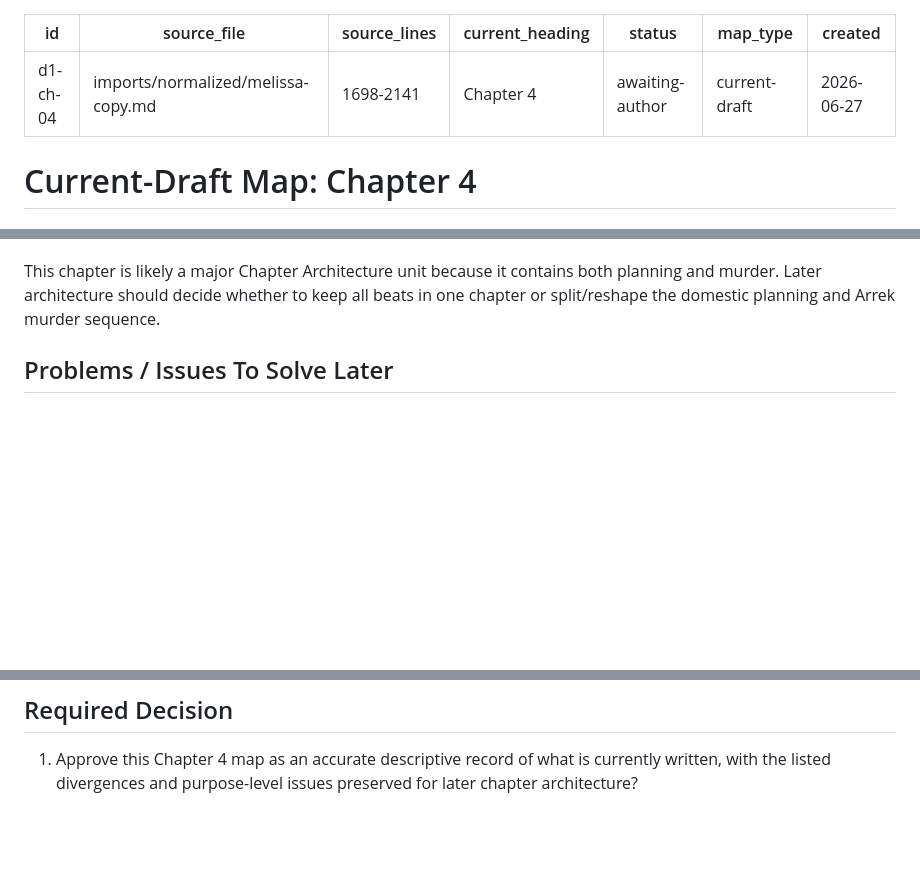
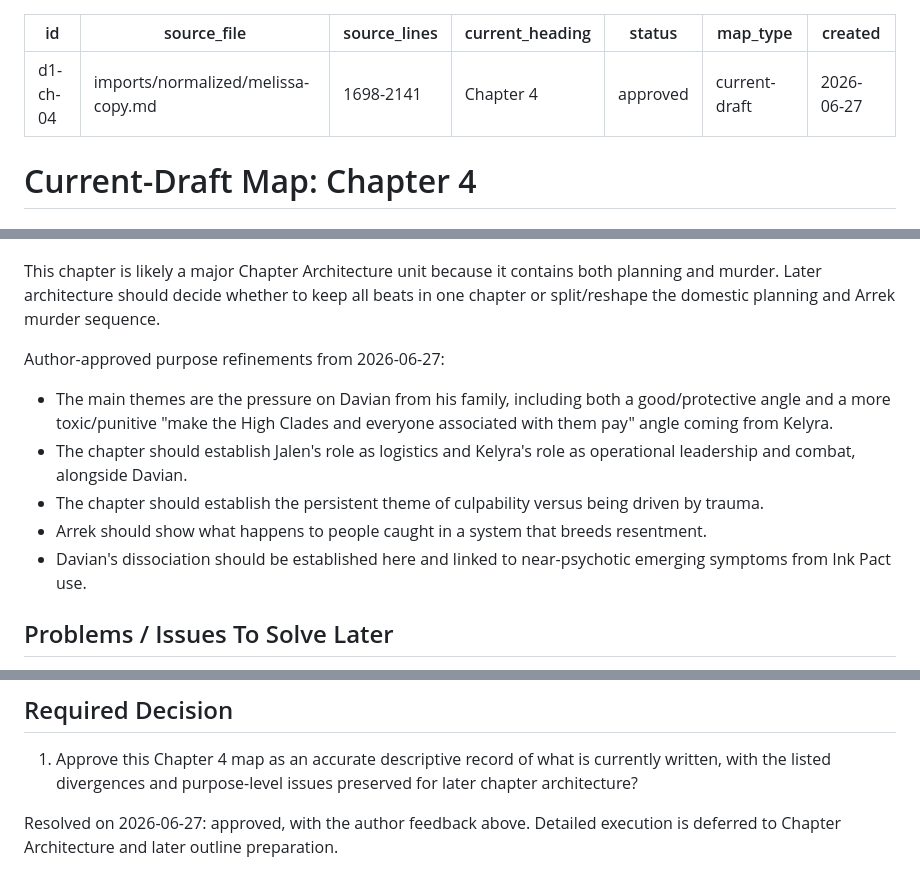
Before and after one commit to dcr-cmyk648/fractured-fate-book-1, a Markdown page: revision/current-draft-map/d1-ch-04.md, 3 parts joined by grey strips. GitHub-like rendering; blank space fills up the shorter version.

Commit message:
revision: approve Chapter 4 current draft map

```diff
--- a/revision/current-draft-map/d1-ch-04.md
+++ b/revision/current-draft-map/d1-ch-04.md
@@ -3,7 +3,7 @@ id: d1-ch-04
 source_file: imports/normalized/melissa-copy.md
 source_lines: 1698-2141
 current_heading: Chapter 4
-status: awaiting-author
+status: approved
 map_type: current-draft
 created: 2026-06-27
 ---
@@ -230,6 +230,14 @@ Current Chapter 4's aggregate purpose is to make the Heart theft personal and mo
 
 This chapter is likely a major Chapter Architecture unit because it contains both planning and murder. Later architecture should decide whether to keep all beats in one chapter or split/reshape the domestic planning and Arrek murder sequence.
 
+Author-approved purpose refinements from 2026-06-27:
+
+- The main themes are the pressure on Davian from his family, including both a good/protective angle and a more toxic/punitive "make the High Clades and everyone associated with them pay" angle coming from Kelyra.
+- The chapter should establish Jalen's role as logistics and Kelyra's role as operational leadership and combat, alongside Davian.
+- The chapter should establish the persistent theme of culpability versus being driven by trauma.
+- Arrek should show what happens to people caught in a system that breeds resentment.
+- Davian's dissociation should be established here and linked to near-psychotic emerging symptoms from Ink Pact use.
+
 ## Problems / Issues To Solve Later
 
 - Reroute primary Arrek murder pressure from Jalen to Kelyra while preserving Jalen's support/logistics role.
@@ -251,3 +259,5 @@ The largest later-outline issue is role routing: the current chapter has useful
 ## Required Decision
 
 1. Approve this Chapter 4 map as an accurate descriptive record of what is currently written, with the listed divergences and purpose-level issues preserved for later chapter architecture?
+
+Resolved on 2026-06-27: approved, with the author feedback above. Detailed execution is deferred to Chapter Architecture and later outline preparation.
```
Also changed, not shown: PROJECT_STATE.md (+5 -5 lines), revision/current-draft-map/index.md (+3 -3 lines).
